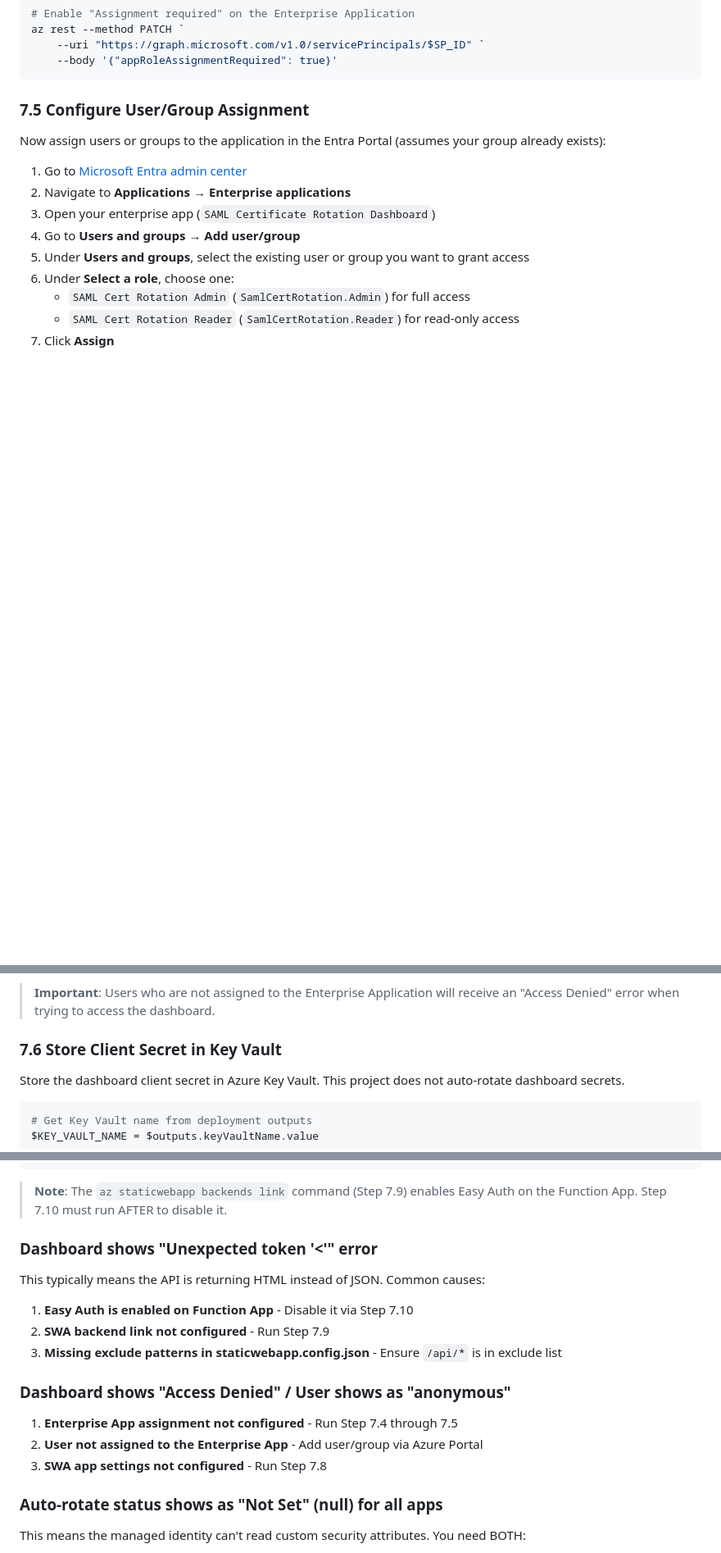
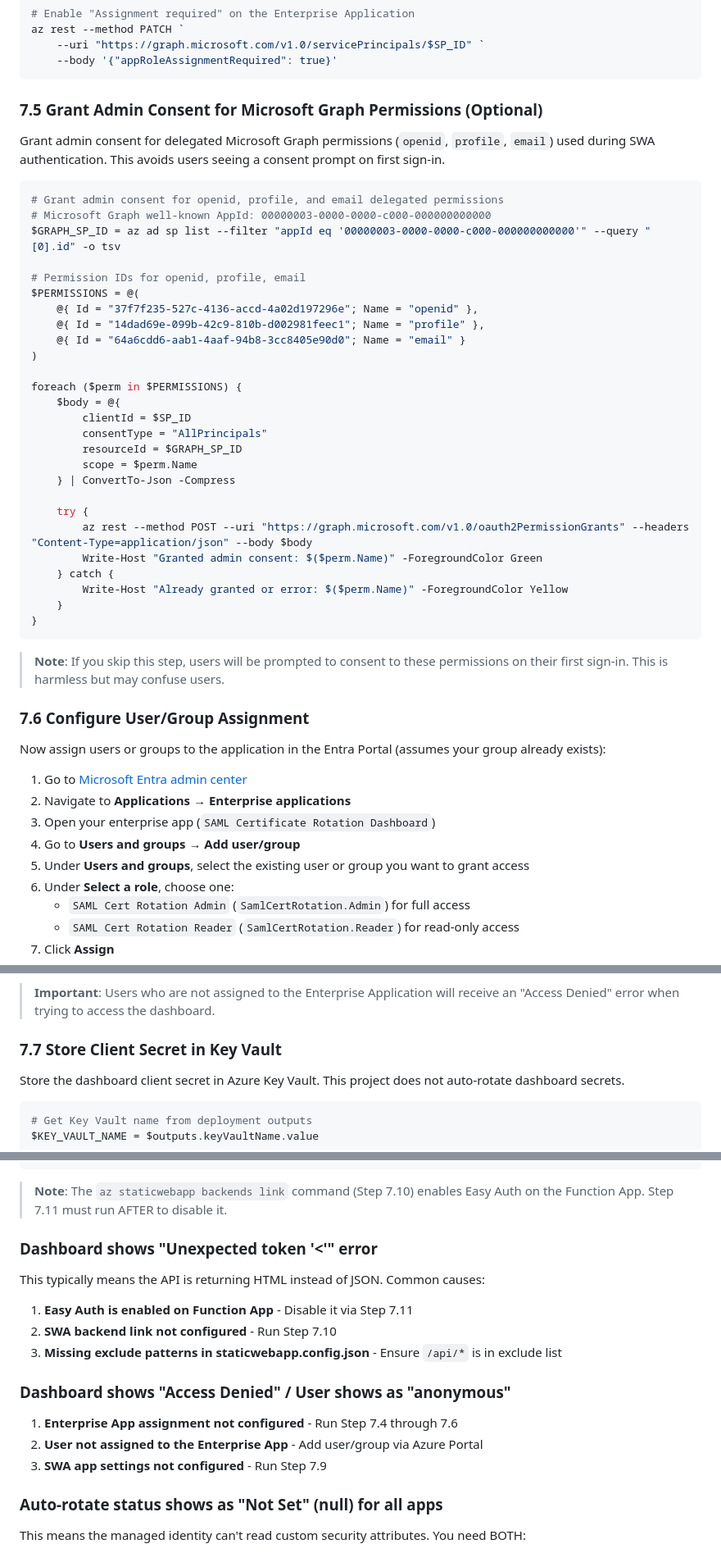
Before and after one commit to JeffBley/SamlCertRotation, a Markdown page: DEPLOYMENT_GUIDE.md, 3 parts joined by grey strips. Shown at 82% size. Drawn GitHub-style; blank space fills up the shorter version.

Commit message:
Add Step 7.5: optional admin consent for Graph delegated permissions

````diff
--- a/DEPLOYMENT_GUIDE.md
+++ b/DEPLOYMENT_GUIDE.md
@@ -475,7 +475,42 @@ az rest --method PATCH `
     --body '{"appRoleAssignmentRequired": true}'
 ```
 
-### 7.5 Configure User/Group Assignment
+### 7.5 Grant Admin Consent for Microsoft Graph Permissions (Optional)
+
+Grant admin consent for delegated Microsoft Graph permissions (`openid`, `profile`, `email`) used during SWA authentication. This avoids users seeing a consent prompt on first sign-in.
+
+```powershell
+# Grant admin consent for openid, profile, and email delegated permissions
+# Microsoft Graph well-known AppId: 00000003-0000-0000-c000-000000000000
+$GRAPH_SP_ID = az ad sp list --filter "appId eq '00000003-0000-0000-c000-000000000000'" --query "[0].id" -o tsv
+
+# Permission IDs for openid, profile, email
+$PERMISSIONS = @(
+    @{ Id = "37f7f235-527c-4136-accd-4a02d197296e"; Name = "openid" },
+    @{ Id = "14dad69e-099b-42c9-810b-d002981feec1"; Name = "profile" },
+    @{ Id = "64a6cdd6-aab1-4aaf-94b8-3cc8405e90d0"; Name = "email" }
+)
+
+foreach ($perm in $PERMISSIONS) {
+    $body = @{
+        clientId = $SP_ID
+        consentType = "AllPrincipals"
+        resourceId = $GRAPH_SP_ID
+        scope = $perm.Name
+    } | ConvertTo-Json -Compress
+
+    try {
+        az rest --method POST --uri "https://graph.microsoft.com/v1.0/oauth2PermissionGrants" --headers "Content-Type=application/json" --body $body
+        Write-Host "Granted admin consent: $($perm.Name)" -ForegroundColor Green
+    } catch {
+        Write-Host "Already granted or error: $($perm.Name)" -ForegroundColor Yellow
+    }
+}
+```
+
+> **Note**: If you skip this step, users will be prompted to consent to these permissions on their first sign-in. This is harmless but may confuse users.
+
+### 7.6 Configure User/Group Assignment
 
 Now assign users or groups to the application in the Entra Portal (assumes your group already exists):
 
@@ -491,7 +526,7 @@ Now assign users or groups to the application in the Entra Portal (assumes your
 
 > **Important**: Users who are not assigned to the Enterprise Application will receive an "Access Denied" error when trying to access the dashboard.
 
-### 7.6 Store Client Secret in Key Vault
+### 7.7 Store Client Secret in Key Vault
 
 Store the dashboard client secret in Azure Key Vault. This project does not auto-rotate dashboard secrets.
 
@@ -1270,21 +1305,21 @@ az rest --method PUT `
     --body '{"properties":{"platform":{"enabled":false},"globalValidation":{"unauthenticatedClientAction":"AllowAnonymous"}}}'
 ```
 
-> **Note**: The `az staticwebapp backends link` command (Step 7.9) enables Easy Auth on the Function App. Step 7.10 must run AFTER to disable it.
+> **Note**: The `az staticwebapp backends link` command (Step 7.10) enables Easy Auth on the Function App. Step 7.11 must run AFTER to disable it.
 
 ### Dashboard shows "Unexpected token '<'" error
 
 This typically means the API is returning HTML instead of JSON. Common causes:
 
-1. **Easy Auth is enabled on Function App** - Disable it via Step 7.10
-2. **SWA backend link not configured** - Run Step 7.9
+1. **Easy Auth is enabled on Function App** - Disable it via Step 7.11
+2. **SWA backend link not configured** - Run Step 7.10
 3. **Missing exclude patterns in staticwebapp.config.json** - Ensure `/api/*` is in exclude list
 
 ### Dashboard shows "Access Denied" / User shows as "anonymous"
 
-1. **Enterprise App assignment not configured** - Run Step 7.4 through 7.5
+1. **Enterprise App assignment not configured** - Run Step 7.4 through 7.6
 2. **User not assigned to the Enterprise App** - Add user/group via Azure Portal
-3. **SWA app settings not configured** - Run Step 7.8
+3. **SWA app settings not configured** - Run Step 7.9
 
 ### Auto-rotate status shows as "Not Set" (null) for all apps
 
````
Also changed, not shown: other parts of DEPLOYMENT_GUIDE.md (+11 -11 lines).
